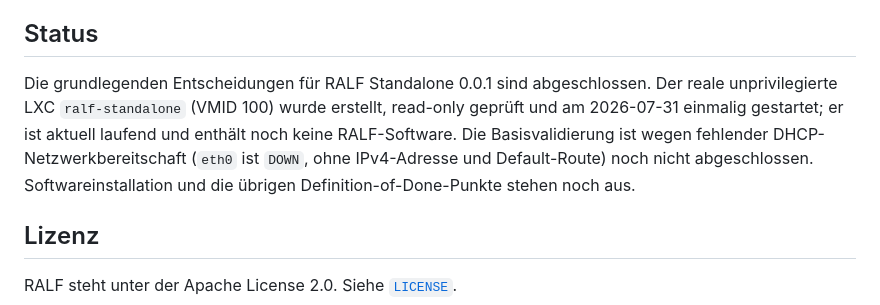
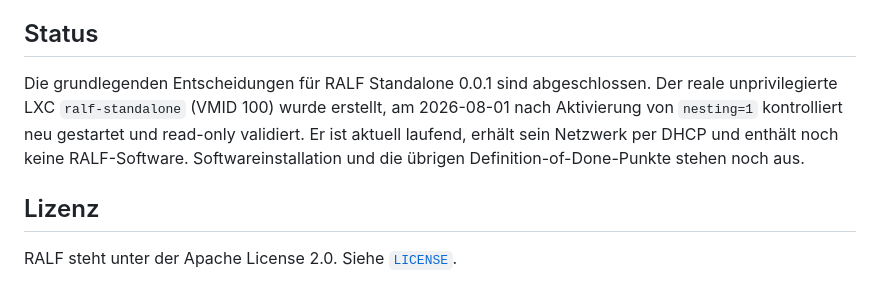
Before and after one commit to default82/RALF, a Markdown page: README.md, the part around the change. Rendered like a GitHub page.

Commit message:
Schliesse M-024 Netzwerkvalidierung ab

```diff
--- a/README.md
+++ b/README.md
@@ -77,7 +77,7 @@ sudo ./scripts/ralf-standalone-bootstrap.sh --apply
 
 ## Status
 
-Die grundlegenden Entscheidungen für RALF Standalone 0.0.1 sind abgeschlossen. Der reale unprivilegierte LXC `ralf-standalone` (VMID 100) wurde erstellt, read-only geprüft und am 2026-07-31 einmalig gestartet; er ist aktuell laufend und enthält noch keine RALF-Software. Die Basisvalidierung ist wegen fehlender DHCP-Netzwerkbereitschaft (`eth0` ist `DOWN`, ohne IPv4-Adresse und Default-Route) noch nicht abgeschlossen. Softwareinstallation und die übrigen Definition-of-Done-Punkte stehen noch aus.
+Die grundlegenden Entscheidungen für RALF Standalone 0.0.1 sind abgeschlossen. Der reale unprivilegierte LXC `ralf-standalone` (VMID 100) wurde erstellt, am 2026-08-01 nach Aktivierung von `nesting=1` kontrolliert neu gestartet und read-only validiert. Er ist aktuell laufend, erhält sein Netzwerk per DHCP und enthält noch keine RALF-Software. Softwareinstallation und die übrigen Definition-of-Done-Punkte stehen noch aus.
 
 ## Lizenz
 
```
Also changed, not shown: Ergebnis.md (+11 -0 lines), ZIELBILD.md (+3 -2 lines).
